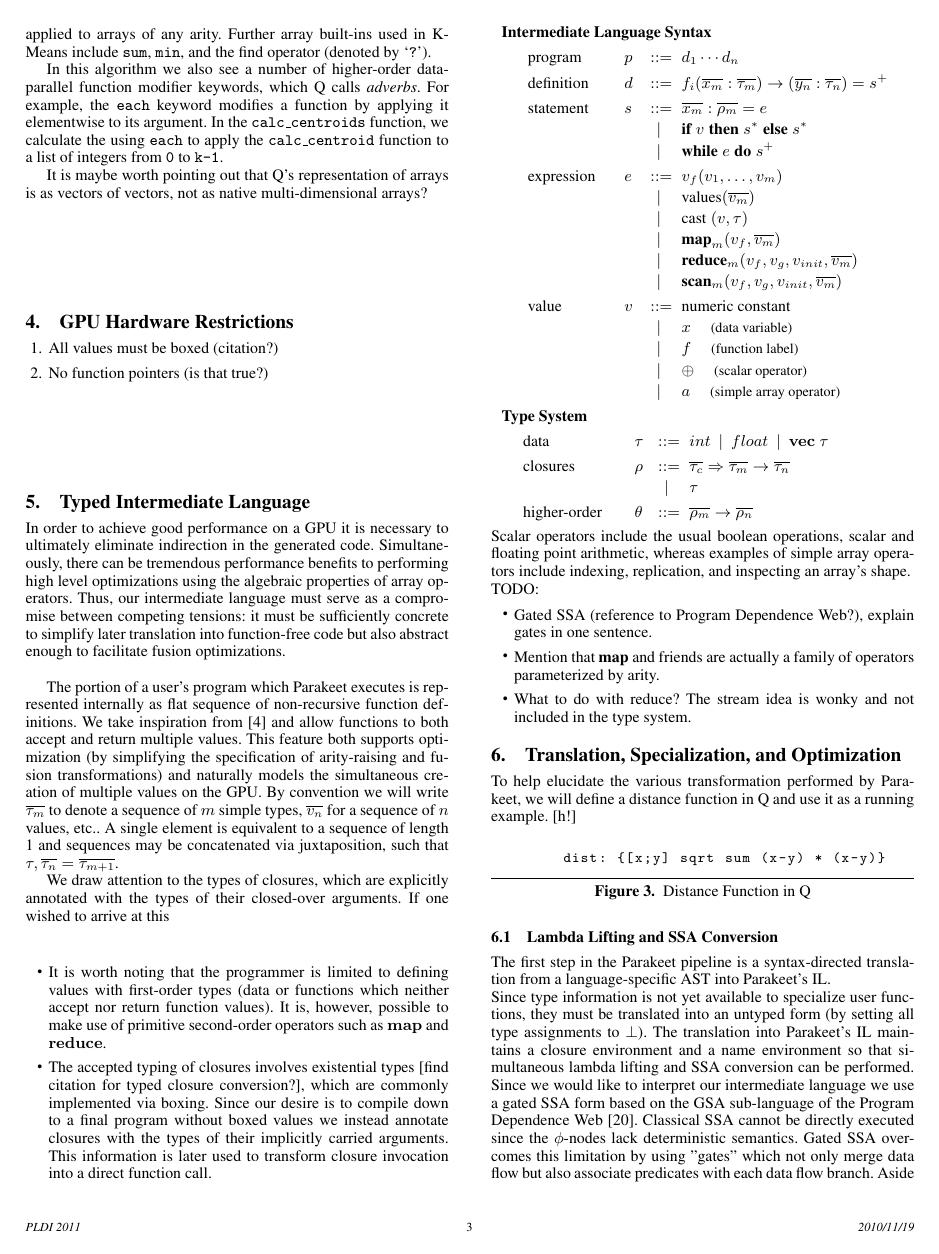
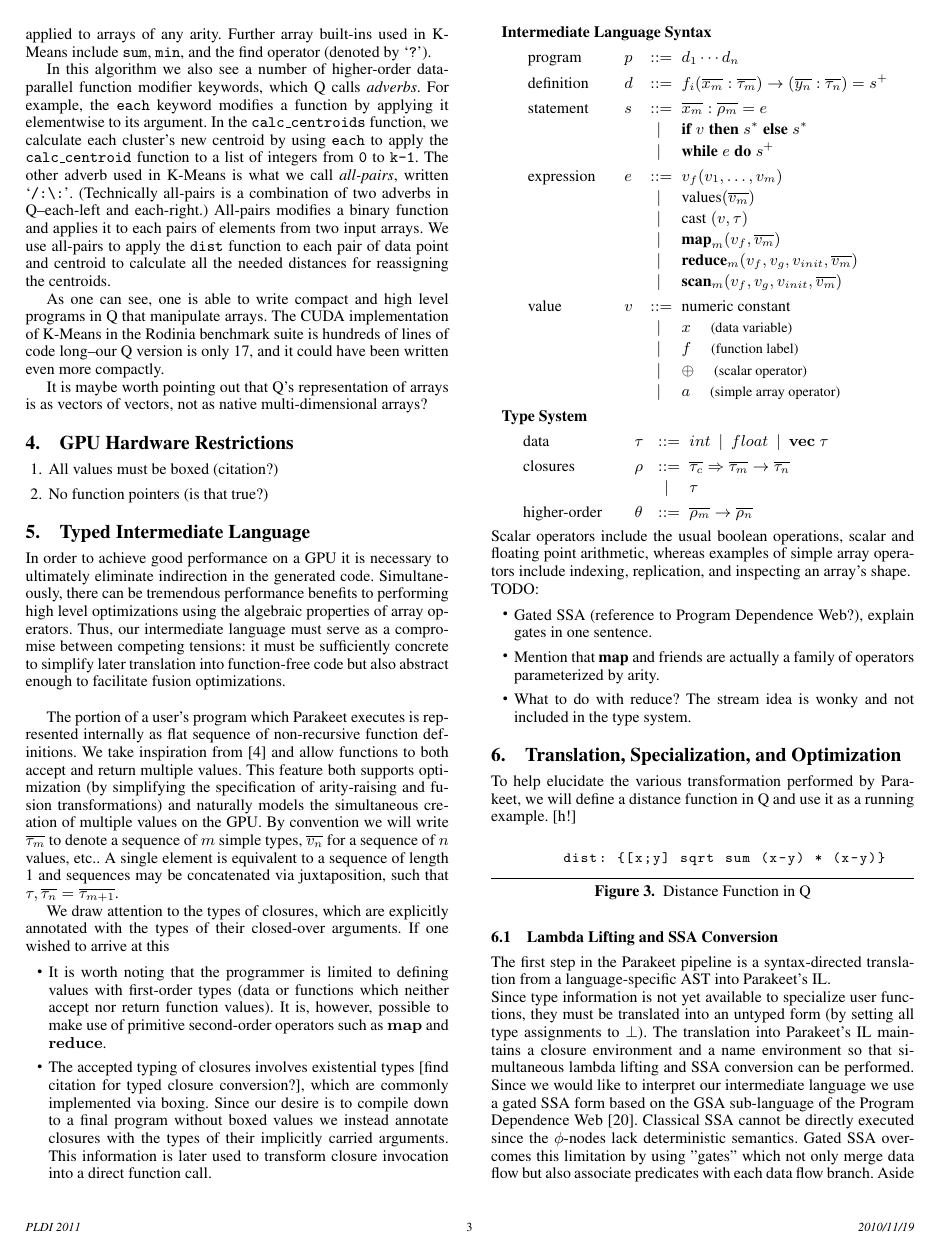
Before and after one commit to iskandr/parakeet-retired, a LaTeX paper (papers/PLDI11/PLDI11.tex): page 3 of 7. Compiled offline with pdfLaTeX; a missing font is replaced by an installed copy or a similar font.

Commit message:
finished q section

```diff
--- a/papers/PLDI11/PLDI11.tex
+++ b/papers/PLDI11/PLDI11.tex
@@ -274,9 +274,20 @@ arity.  Further array built-ins used in K-Means include \texttt{sum},
 In this algorithm we also see a number of higher-order data-parallel function
 modifier keywords, which Q calls \emph{adverbs}.  For example, the \texttt{each}
 keyword modifies a function by applying it elementwise to its argument.  In the
-\texttt{calc\_centroids} function, we calculate the using \texttt{each} to apply
-the \texttt{calc\_centroid} function to a list of integers from \texttt{0} to
-\texttt{k-1}.
+\texttt{calc\_centroids} function, we calculate each cluster's new centroid
+by using \texttt{each} to apply the \texttt{calc\_centroid} function to a
+list of integers from \texttt{0} to \texttt{k-1}.  The other adverb used in
+K-Means is what we call \emph{all-pairs}, written `\texttt{/:\char`\\:}'.
+(Technically all-pairs is a combination of two adverbs in Q--each-left and
+each-right.) All-pairs modifies a binary function and applies it to each
+pairs of elements from two input arrays.  We use all-pairs to apply the
+\texttt{dist} function to each pair of data point and centroid to calculate all
+the needed distances for reassigning the centroids.
+
+As one can see, one is able to write compact and high level programs in Q
+that manipulate arrays.  The CUDA implementation of K-Means in the Rodinia
+benchmark suite is hundreds of lines of code long--our Q version is only 17,
+and it could have been written even more compactly.
 
 It is maybe worth pointing out that Q's representation of arrays is as vectors
 of vectors, not as native multi-dimensional arrays?
```
Also changed, not shown: papers/PLDI11/PLDI11.tex (2 more changed lines).
